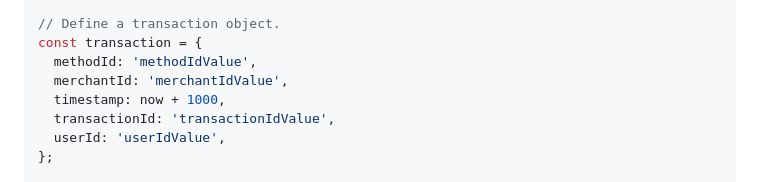
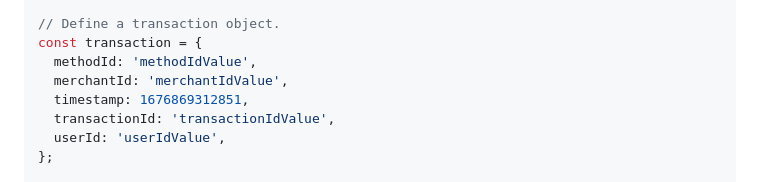
Before and after one commit to karmaniverous/entity-manager, a Markdown page: doc/1-main.md, the part around the change. GitHub-like rendering.

```diff
--- a/doc/1-main.md
+++ b/doc/1-main.md
@@ -134,7 +134,7 @@ const entityManager = new EntityManager({ config, logger });
 const transaction = {
   methodId: 'methodIdValue',
   merchantId: 'merchantIdValue',
-  timestamp: now + 1000,
+  timestamp: 1676869312851,
   transactionId: 'transactionIdValue',
   userId: 'userIdValue',
 };
```
Also changed, not shown: README.md (+1 -1 lines).
